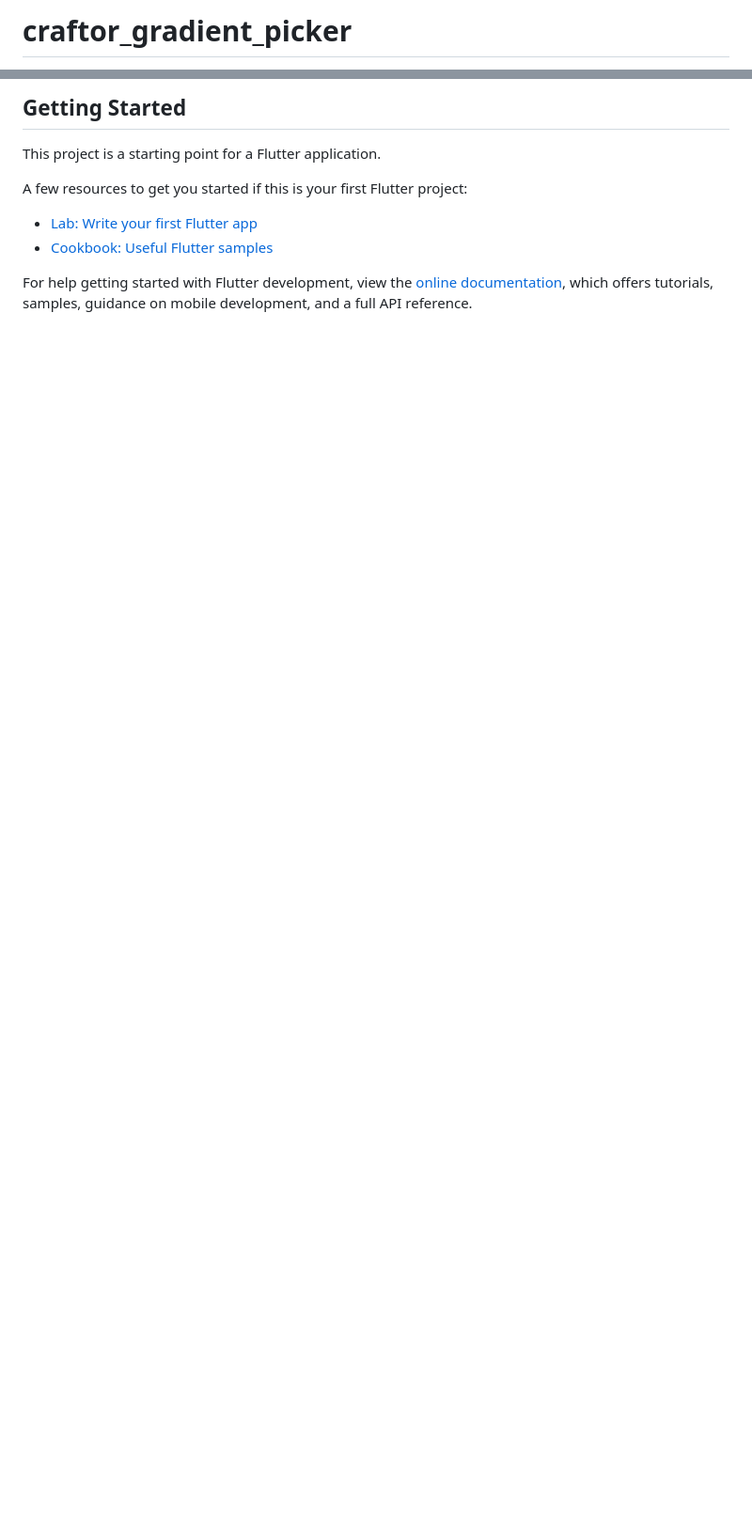
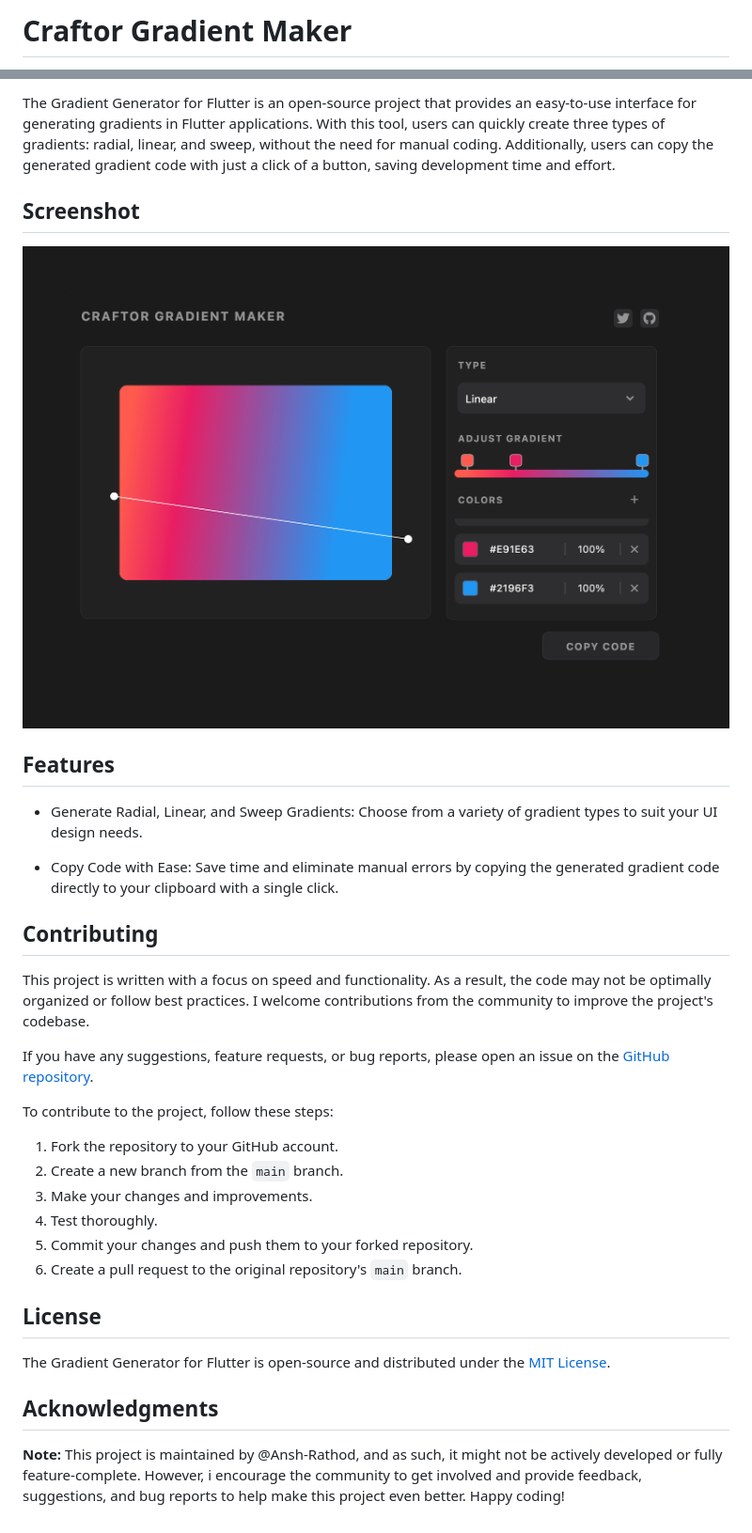
Before and after one commit to craftor-app/craftor_gradient_maker, a Markdown page: README.md, 2 parts joined by grey strips. Shown: that part at 94% size. Drawn GitHub-style; pictures changed too: screenshot.png (added); blank space fills up the shorter version.

```diff
--- a/README.md
+++ b/README.md
@@ -1,2 +1,2 @@
-# craftor_gradient_picker
+# Craftor Gradient Maker
 
@@ -4,13 +6,35 @@ A new Flutter project.
 
-## Getting Started
+The Gradient Generator for Flutter is an open-source project that provides an easy-to-use interface for generating gradients in Flutter applications. With this tool, users can quickly create three types of gradients: radial, linear, and sweep, without the need for manual coding. Additionally, users can copy the generated gradient code with just a click of a button, saving development time and effort.
 
-This project is a starting point for a Flutter application.
+## Screenshot
 
-A few resources to get you started if this is your first Flutter project:
+<img src="screenshot.png"/>
 
-- [Lab: Write your first Flutter app](https://docs.flutter.dev/get-started/codelab)
-- [Cookbook: Useful Flutter samples](https://docs.flutter.dev/cookbook)
+## Features
 
-For help getting started with Flutter development, view the
-[online documentation](https://docs.flutter.dev/), which offers tutorials,
-samples, guidance on mobile development, and a full API reference.
+- Generate Radial, Linear, and Sweep Gradients: Choose from a variety of gradient types to suit your UI design needs.
+
+- Copy Code with Ease: Save time and eliminate manual errors by copying the generated gradient code directly to your clipboard with a single click.
+
+## Contributing
+
+This project is written with a focus on speed and functionality. As a result, the code may not be optimally organized or follow best practices. I welcome contributions from the community to improve the project's codebase.
+
+If you have any suggestions, feature requests, or bug reports, please open an issue on the [GitHub repository](https://github.com/use-craftor/craftor_gradient_maker/issues).
+
+To contribute to the project, follow these steps:
+
+1. Fork the repository to your GitHub account.
+2. Create a new branch from the `main` branch.
+3. Make your changes and improvements.
+4. Test thoroughly.
+5. Commit your changes and push them to your forked repository.
+6. Create a pull request to the original repository's `main` branch.
+
+## License
+
+The Gradient Generator for Flutter is open-source and distributed under the [MIT License](https://opensource.org/licenses/MIT).
+
+## Acknowledgments
+
+**Note:** This project is maintained by @Ansh-Rathod, and as such, it might not be actively developed or fully feature-complete. However, i encourage the community to get involved and provide feedback, suggestions, and bug reports to help make this project even better. Happy coding!
```
Also changed, not shown: other parts of README.md (+3 -1 lines), 2 other files.
